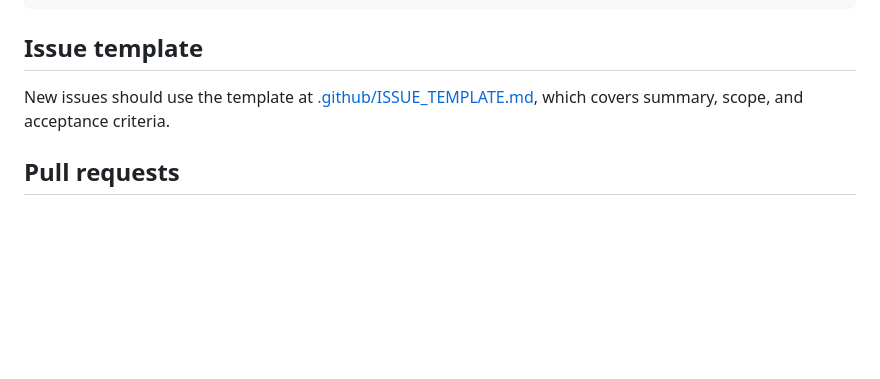
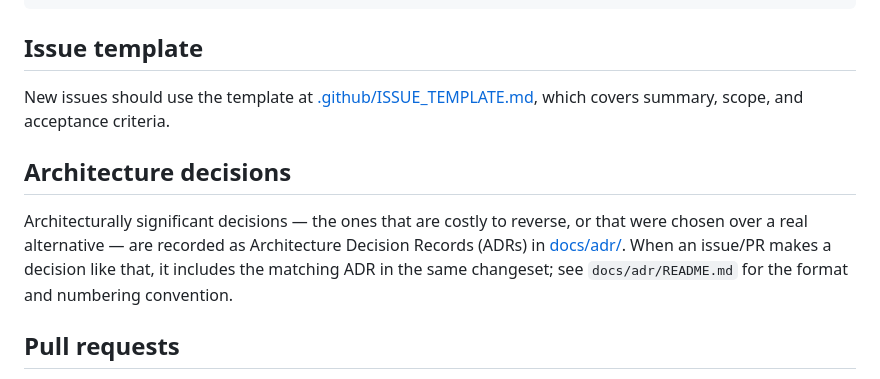
Before and after one commit to HernaniSamuel/munehisa-investment-simulator, a Markdown page: CONTRIBUTING.md, the part around the change. Drawn GitHub-style; blank space fills up the shorter version.

```diff
--- a/CONTRIBUTING.md
+++ b/CONTRIBUTING.md
@@ -88,6 +88,14 @@ New issues should use the template at
 [.github/ISSUE_TEMPLATE.md](.github/ISSUE_TEMPLATE.md), which covers summary, scope, and
 acceptance criteria.
 
+## Architecture decisions
+
+Architecturally significant decisions — the ones that are costly to reverse, or that were
+chosen over a real alternative — are recorded as Architecture Decision Records (ADRs) in
+[docs/adr/](docs/adr/README.md). When an issue/PR makes a decision like that, it includes the
+matching ADR in the same changeset; see `docs/adr/README.md` for the format and numbering
+convention.
+
 ## Pull requests
 
 Every PR must use the template at
```
Also changed, not shown: docs/adr/README.md (added, +45 -0 lines), docs/adr/template.md (added, +21 -0 lines).
